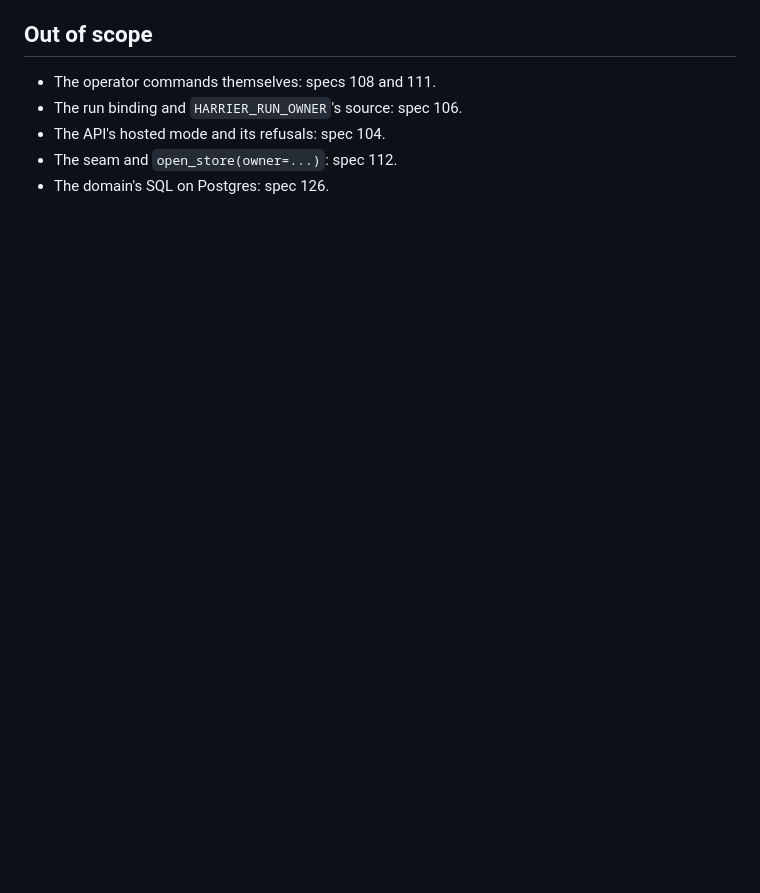
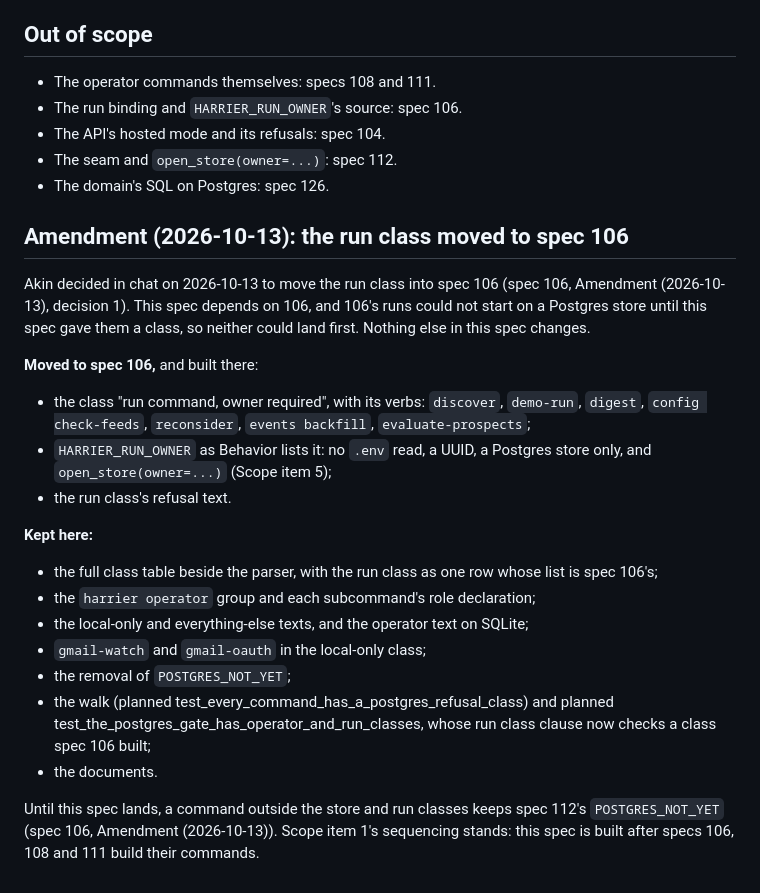
Before and after one commit to akin-oz/harrier, a Markdown page: specs/127-the-cli-and-api-gates-name-their-classes.md, the part around the change. Rendered like a GitHub page; blank space fills up the shorter version.

Commit message:
Amend spec 127: the run class moved to spec 106
Akin's decision of 2026-10-13. Spec 127 keeps the full class table and the operator group.

Spec: 127

```diff
--- a/specs/127-the-cli-and-api-gates-name-their-classes.md
+++ b/specs/127-the-cli-and-api-gates-name-their-classes.md
@@ -234,3 +234,39 @@ operator with a Postgres URL sees new refusal texts.
 - The API's hosted mode and its refusals: spec 104.
 - The seam and `open_store(owner=...)`: spec 112.
 - The domain's SQL on Postgres: spec 126.
+
+## Amendment (2026-10-13): the run class moved to spec 106
+
+Akin decided in chat on 2026-10-13 to move the run class into spec 106
+(spec 106, Amendment (2026-10-13), decision 1). This spec depends on 106,
+and 106's runs could not start on a Postgres store until this spec gave
+them a class, so neither could land first. Nothing else in this spec
+changes.
+
+**Moved to spec 106,** and built there:
+
+- the class "run command, owner required", with its verbs: `discover`,
+  `demo-run`, `digest`, `config check-feeds`, `reconsider`, `events
+  backfill`, `evaluate-prospects`;
+- `HARRIER_RUN_OWNER` as Behavior lists it: no `.env` read, a UUID, a
+  Postgres store only, and `open_store(owner=...)` (Scope item 5);
+- the run class's refusal text.
+
+**Kept here:**
+
+- the full class table beside the parser, with the run class as one row
+  whose list is spec 106's;
+- the `harrier operator` group and each subcommand's role declaration;
+- the local-only and everything-else texts, and the operator text on
+  SQLite;
+- `gmail-watch` and `gmail-oauth` in the local-only class;
+- the removal of `POSTGRES_NOT_YET`;
+- the walk (planned test_every_command_has_a_postgres_refusal_class) and
+  planned test_the_postgres_gate_has_operator_and_run_classes, whose
+  run class clause now checks a class spec 106 built;
+- the documents.
+
+Until this spec lands, a command outside the store and run classes keeps
+spec 112's `POSTGRES_NOT_YET` (spec 106, Amendment (2026-10-13)). Scope
+item 1's sequencing stands: this spec is built after specs 106, 108 and
+111 build their commands.
```
